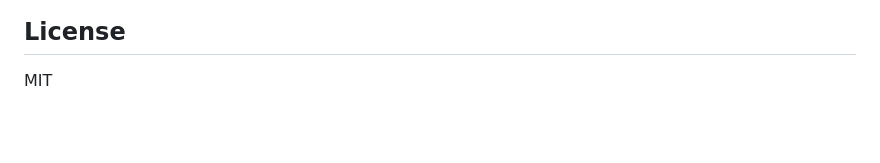
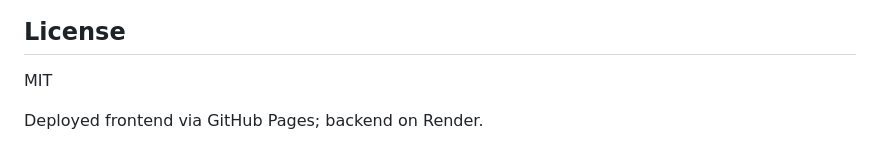
Before and after one commit to financeforumglrc/psb-securewealth-twin, a Markdown page: README.md, the part around the change. Rendered like a GitHub page; blank space fills up the shorter version.

Commit message:
docs: deployment note

```diff
--- a/README.md
+++ b/README.md
@@ -82,3 +82,5 @@ dsfinancial/
 ## License
 
 MIT
+
+Deployed frontend via GitHub Pages; backend on Render.
```
